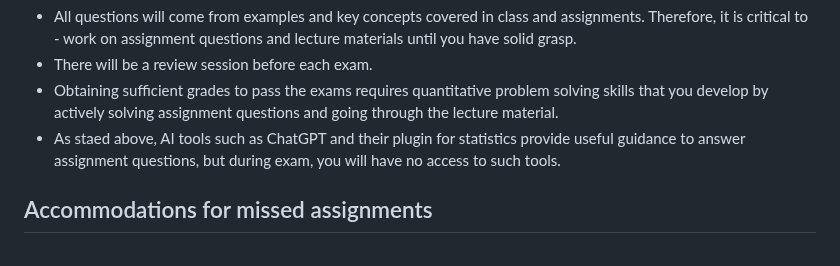
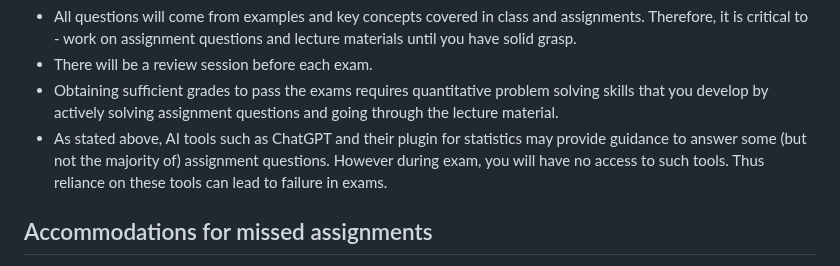
Before and after one commit to hiroshimamiya/EPIB607, a Markdown page: README.md, the part around the change. Drawn GitHub-style.

```diff
--- a/README.md
+++ b/README.md
@@ -151,7 +151,7 @@ A 1-page (A4, lettersize) cheatsheet is allowed, on both sides. A calculator is
  - All questions will come from examples and key concepts covered in class and assignments. Therefore, it is critical to  - work on assignment questions and lecture materials until you have solid grasp.
  - There will be a review session before each exam.
  - Obtaining sufficient grades to pass the exams requires quantitative problem solving skills that you develop by actively solving assignment questions and going through the lecture material.
- - As staed above, AI tools such as ChatGPT and their plugin for statistics provide useful guidance to answer assignment questions, but during exam, you will have no access to such tools.
+ - As stated above, AI tools such as ChatGPT and their plugin for statistics may provide guidance to answer some (but not the majority of) assignment questions. However during exam, you will have no access to such tools. Thus reliance on these tools can lead to failure in exams.
 
 
 ## Accommodations for missed assignments
```
